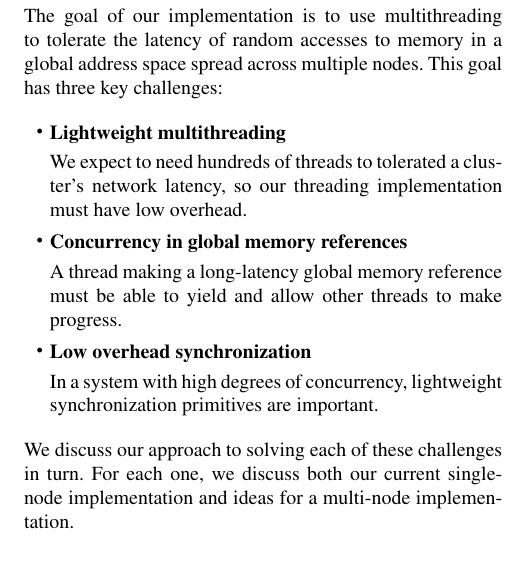
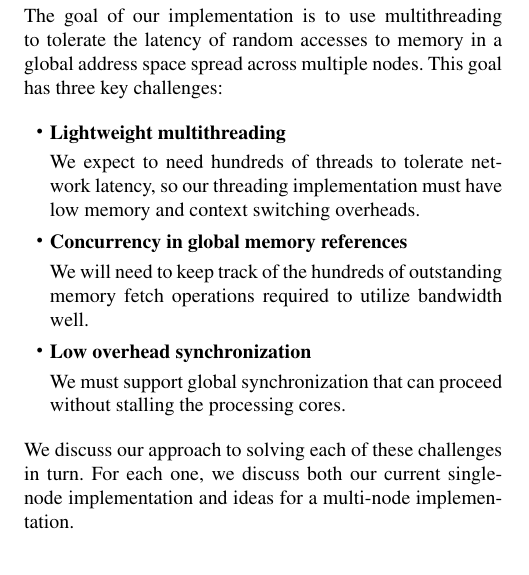
Before and after one commit to uwsampa/grappa, a LaTeX paper (doc/hotpar2011/softxmt-hotpar2011.tex): part of one column of page 2 of 8, cut so that both start at the same text. Compiled offline with pdfLaTeX; a missing font is replaced by an installed copy or a similar font.

Commit message:
modified:   softxmt-hotpar2011.tex

```diff
--- a/doc/hotpar2011/softxmt-hotpar2011.tex
+++ b/doc/hotpar2011/softxmt-hotpar2011.tex
@@ -259,18 +257,17 @@ spread across multiple nodes. This goal has three key challenges:
 \item {\bf Lightweight multithreading}
 
   We expect to need hundreds of
-  threads to tolerated a cluster's network latency, so our threading
-  implementation must have low overhead.
+  threads to tolerate network latency, so our threading
+  implementation must have low memory and context switching overheads.
 
 \item {\bf Concurrency in global memory references}
 
-  A thread making a long-latency global memory reference must be able
-  to yield and allow other threads to make progress.
+  We will need to keep track of the hundreds of outstanding memory fetch operations required to utilize bandwidth well.
 
 \item {\bf Low overhead synchronization}
 
-  In a system with high degrees of concurrency, lightweight
-  synchronization primitives are important.
+  We must support global synchronization that can proceed without stalling the processing cores.
+
 \end{itemize}
 We discuss our approach to solving each of these challenges in
 turn. For each one, we discuss both our current single-node
```
Also changed, not shown: doc/hotpar2011/softxmt-hotpar2011.tex (2 more changed lines).
